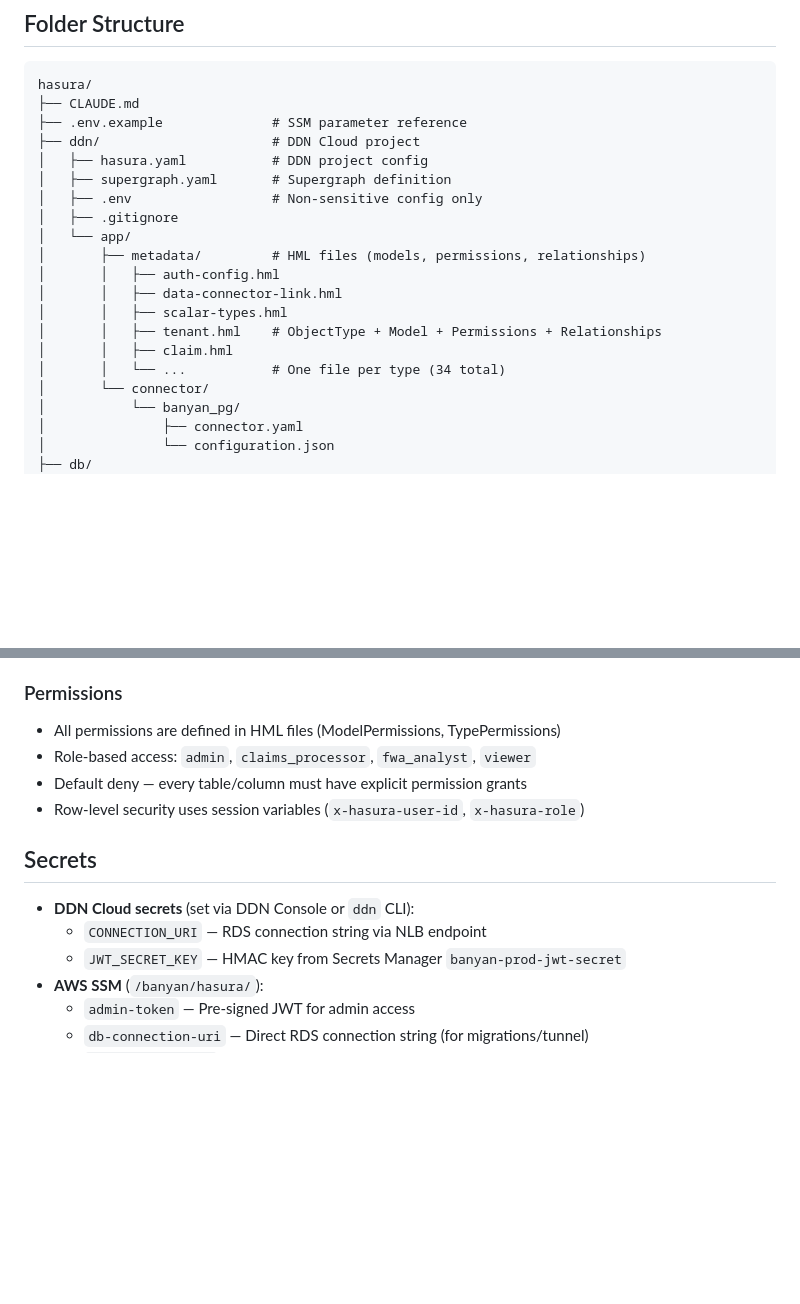
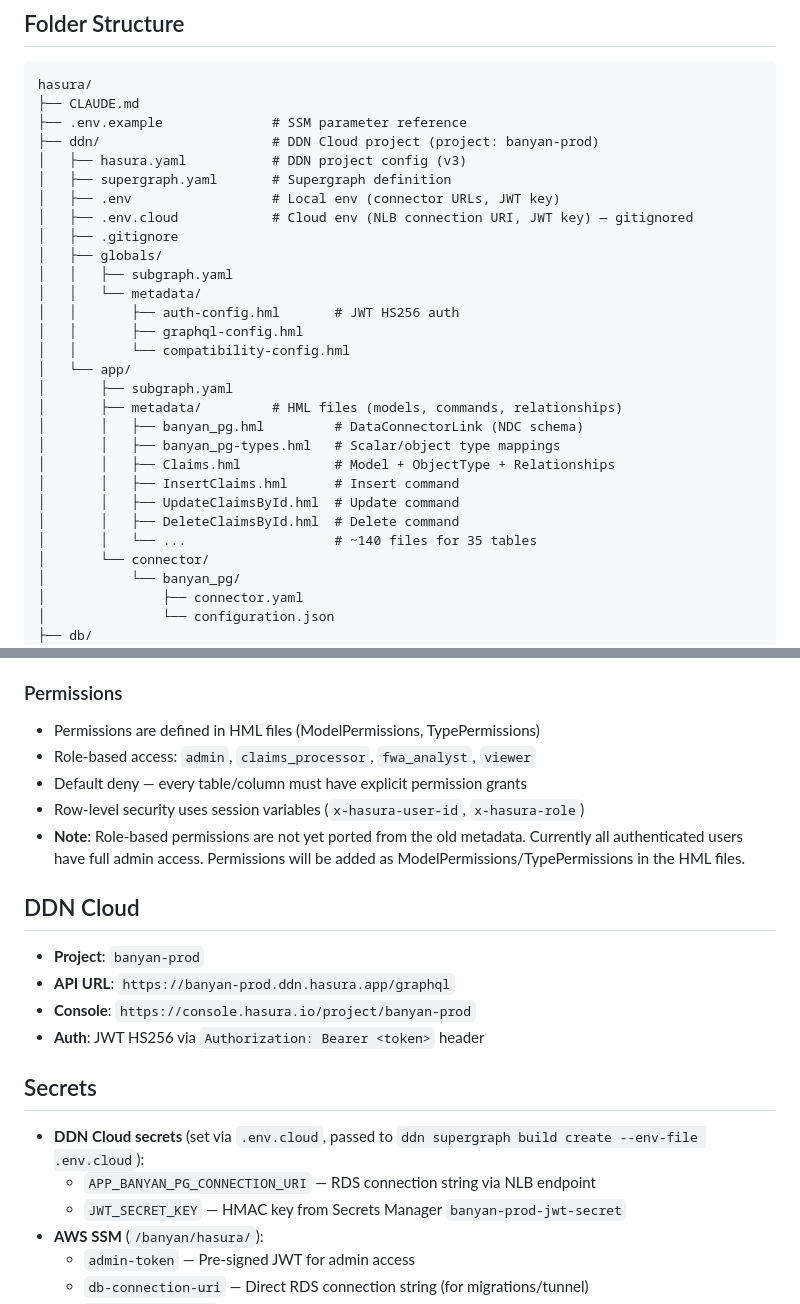
Before and after one commit to daydreameratvn/ir-dataroom, a Markdown page: hasura/CLAUDE.md, 2 parts joined by grey strips. Rendered like a GitHub page; blank space fills up the shorter version.

Commit message:
docs(hasura): update CLAUDE.md for actual DDN project structure
Update folder structure to match CLI-generated files (PascalCase HML,
globals/app subgraph split), add DDN Cloud endpoint details, and note
that role-based permissions are not yet ported.

Co-Authored-By: Claude Opus 4.6 <noreply@anthropic.com>

```diff
--- a/hasura/CLAUDE.md
+++ b/hasura/CLAUDE.md
@@ -20,19 +20,28 @@ The GraphQL engine and NDC PostgreSQL connector run on **DDN Cloud** (Hasura's m
 hasura/
 ├── CLAUDE.md
 ├── .env.example              # SSM parameter reference
-├── ddn/                      # DDN Cloud project
-│   ├── hasura.yaml           # DDN project config
+├── ddn/                      # DDN Cloud project (project: banyan-prod)
+│   ├── hasura.yaml           # DDN project config (v3)
 │   ├── supergraph.yaml       # Supergraph definition
-│   ├── .env                  # Non-sensitive config only
+│   ├── .env                  # Local env (connector URLs, JWT key)
+│   ├── .env.cloud            # Cloud env (NLB connection URI, JWT key) — gitignored
 │   ├── .gitignore
+│   ├── globals/
+│   │   ├── subgraph.yaml
+│   │   └── metadata/
+│   │       ├── auth-config.hml       # JWT HS256 auth
+│   │       ├── graphql-config.hml
+│   │       └── compatibility-config.hml
 │   └── app/
-│       ├── metadata/         # HML files (models, permissions, relationships)
-│       │   ├── auth-config.hml
-│       │   ├── data-connector-link.hml
-│       │   ├── scalar-types.hml
-│       │   ├── tenant.hml    # ObjectType + Model + Permissions + Relationships
-│       │   ├── claim.hml
-│       │   └── ...           # One file per type (34 total)
+│       ├── subgraph.yaml
+│       ├── metadata/         # HML files (models, commands, relationships)
+│       │   ├── banyan_pg.hml         # DataConnectorLink (NDC schema)
+│       │   ├── banyan_pg-types.hml   # Scalar/object type mappings
+│       │   ├── Claims.hml            # Model + ObjectType + Relationships
+│       │   ├── InsertClaims.hml      # Insert command
+│       │   ├── UpdateClaimsById.hml  # Update command
+│       │   ├── DeleteClaimsById.hml  # Delete command
+│       │   └── ...                   # ~140 files for 35 tables
 │       └── connector/
 │           └── banyan_pg/
 │               ├── connector.yaml
@@ -94,15 +103,23 @@ All migrations MUST follow the backward compatibility rules from the root `CLAUD
 
 ### Permissions
 
-- All permissions are defined in HML files (ModelPermissions, TypePermissions)
+- Permissions are defined in HML files (ModelPermissions, TypePermissions)
 - Role-based access: `admin`, `claims_processor`, `fwa_analyst`, `viewer`
 - Default deny — every table/column must have explicit permission grants
 - Row-level security uses session variables (`x-hasura-user-id`, `x-hasura-role`)
+- **Note**: Role-based permissions are not yet ported from the old metadata. Currently all authenticated users have full admin access. Permissions will be added as ModelPermissions/TypePermissions in the HML files.
+
+## DDN Cloud
+
+- **Project**: `banyan-prod`
+- **API URL**: `https://banyan-prod.ddn.hasura.app/graphql`
+- **Console**: `https://console.hasura.io/project/banyan-prod`
+- **Auth**: JWT HS256 via `Authorization: Bearer <token>` header
 
 ## Secrets
 
-- **DDN Cloud secrets** (set via DDN Console or `ddn` CLI):
-  - `CONNECTION_URI` — RDS connection string via NLB endpoint
+- **DDN Cloud secrets** (set via `.env.cloud`, passed to `ddn supergraph build create --env-file .env.cloud`):
+  - `APP_BANYAN_PG_CONNECTION_URI` — RDS connection string via NLB endpoint
   - `JWT_SECRET_KEY` — HMAC key from Secrets Manager `banyan-prod-jwt-secret`
 - **AWS SSM** (`/banyan/hasura/`):
   - `admin-token` — Pre-signed JWT for admin access
```
